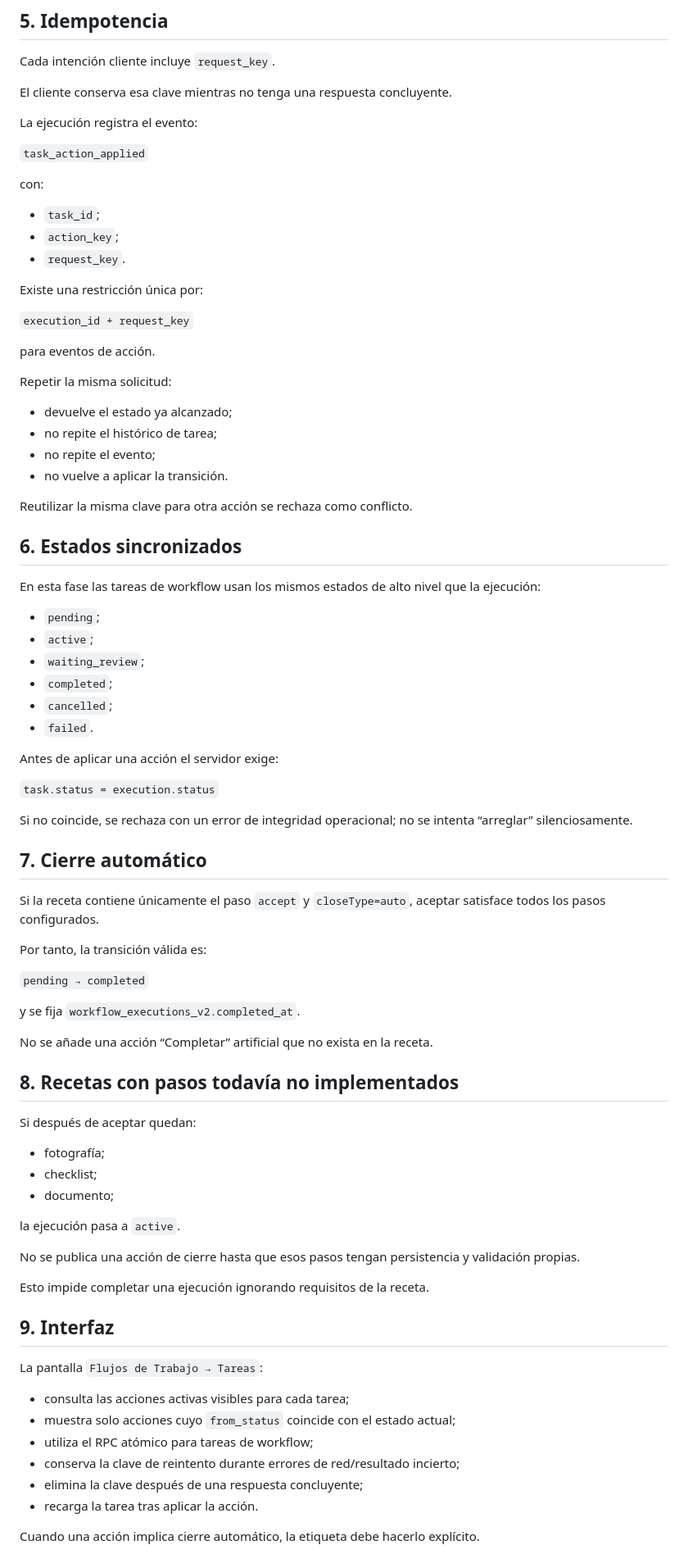
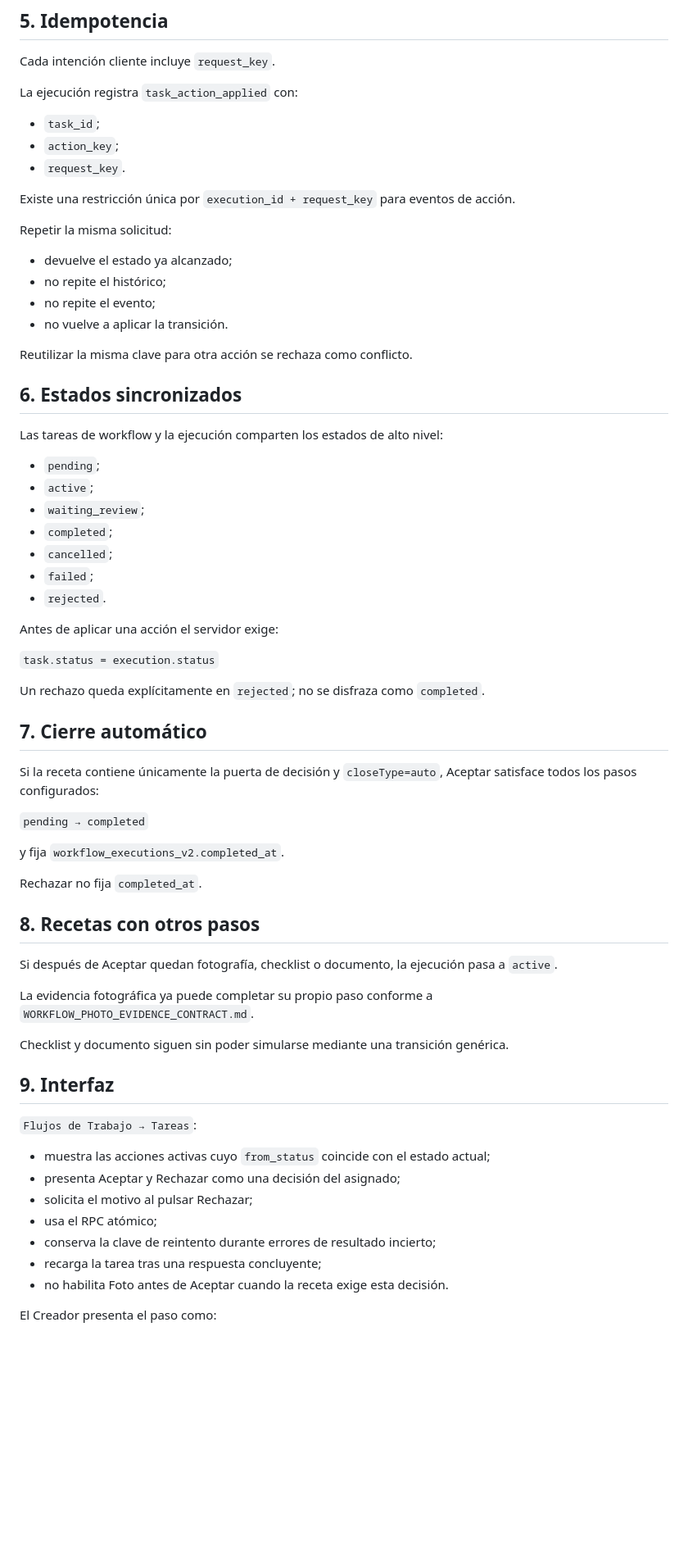
Before and after one commit to jdlc86/gestionpisos, a Markdown page: docs/WORKFLOW_ACTIONS_CONTRACT.md, the part around one of its changes. Shown at 82% size. Rendered like a GitHub page; blank space fills up the shorter version.

Commit message:
docs: define workflow accept reject decision

```diff
--- a/docs/WORKFLOW_ACTIONS_CONTRACT.md
+++ b/docs/WORKFLOW_ACTIONS_CONTRACT.md
@@ -82,28 +102,18 @@ ROOT o ADMIN no pueden saltarse la asignación salvo que sean la persona asignad
 
 Cada intención cliente incluye `request_key`.
 
-El cliente conserva esa clave mientras no tenga una respuesta concluyente.
-
-La ejecución registra el evento:
-
-`task_action_applied`
-
-con:
+La ejecución registra `task_action_applied` con:
 
 - `task_id`;
 - `action_key`;
 - `request_key`.
 
-Existe una restricción única por:
-
-`execution_id + request_key`
-
-para eventos de acción.
+Existe una restricción única por `execution_id + request_key` para eventos de acción.
 
 Repetir la misma solicitud:
 
 - devuelve el estado ya alcanzado;
-- no repite el histórico de tarea;
+- no repite el histórico;
 - no repite el evento;
 - no vuelve a aplicar la transición.
 
@@ -111,57 +121,51 @@ Reutilizar la misma clave para otra acción se rechaza como conflicto.
 
 ## 6. Estados sincronizados
 
-En esta fase las tareas de workflow usan los mismos estados de alto nivel que la ejecución:
+Las tareas de workflow y la ejecución comparten los estados de alto nivel:
 
 - `pending`;
 - `active`;
 - `waiting_review`;
 - `completed`;
 - `cancelled`;
-- `failed`.
+- `failed`;
+- `rejected`.
 
 Antes de aplicar una acción el servidor exige:
 
 `task.status = execution.status`
 
-Si no coincide, se rechaza con un error de integridad operacional; no se intenta “arreglar” silenciosamente.
+Un rechazo queda explícitamente en `rejected`; no se disfraza como `completed`.
 
 ## 7. Cierre automático
 
-Si la receta contiene únicamente el paso `accept` y `closeType=auto`, aceptar satisface todos los pasos configurados.
-
-Por tanto, la transición válida es:
+Si la receta contiene únicamente la puerta de decisión y `closeType=auto`, Aceptar satisface todos los pasos configurados:
 
 `pending → completed`
 
-y se fija `workflow_executions_v2.completed_at`.
+y fija `workflow_executions_v2.completed_at`.
 
-No se añade una acción “Completar” artificial que no exista en la receta.
+Rechazar no fija `completed_at`.
 
-## 8. Recetas con pasos todavía no implementados
+## 8. Recetas con otros pasos
 
-Si después de aceptar quedan:
+Si después de Aceptar quedan fotografía, checklist o documento, la ejecución pasa a `active`.
 
-- fotografía;
-- checklist;
-- documento;
+La evidencia fotográfica ya puede completar su propio paso conforme a `WORKFLOW_PHOTO_EVIDENCE_CONTRACT.md`.
 
-la ejecución pasa a `active`.
-
-No se publica una acción de cierre hasta que esos pasos tengan persistencia y validación propias.
-
-Esto impide completar una ejecución ignorando requisitos de la receta.
+Checklist y documento siguen sin poder simularse mediante una transición genérica.
 
 ## 9. Interfaz
 
-La pantalla `Flujos de Trabajo → Tareas`:
+`Flujos de Trabajo → Tareas`:
 
-- consulta las acciones activas visibles para cada tarea;
-- muestra solo acciones cuyo `from_status` coincide con el estado actual;
-- utiliza el RPC atómico para tareas de workflow;
-- conserva la clave de reintento durante errores de red/resultado incierto;
-- elimina la clave después de una respuesta concluyente;
-- recarga la tarea tras aplicar la acción.
+- muestra las acciones activas cuyo `from_status` coincide con el estado actual;
+- presenta Aceptar y Rechazar como una decisión del asignado;
+- solicita el motivo al pulsar Rechazar;
+- usa el RPC atómico;
+- conserva la clave de reintento durante errores de resultado incierto;
+- recarga la tarea tras una respuesta concluyente;
+- no habilita Foto antes de Aceptar cuando la receta exige esta decisión.
 
-Cuando una acción implica cierre automático, la etiqueta debe hacerlo explícito.
+El Creador presenta el paso como:
 
```
Also changed, not shown: other parts of docs/WORKFLOW_ACTIONS_CONTRACT.md (+47 -18 lines).
